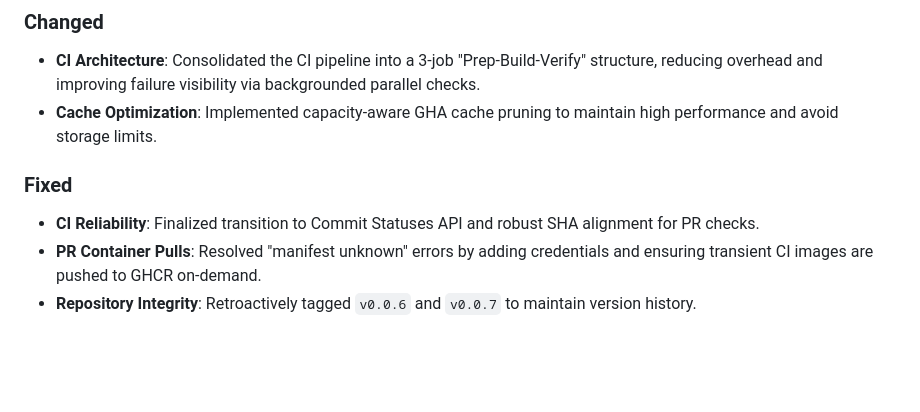
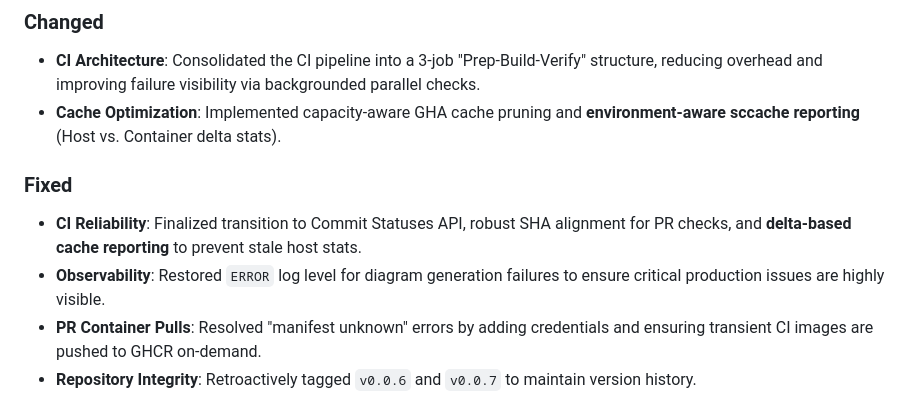
Before and after one commit to softmentor/kroki-rs, a Markdown page: CHANGELOG.md, the part around the change. Rendered like a GitHub page; blank space fills up the shorter version.

Commit message:
docs: update CHANGELOG.md with sccache and logging refinements

```diff
--- a/CHANGELOG.md
+++ b/CHANGELOG.md
@@ -13,10 +13,11 @@ and this project adheres to [Semantic Versioning](https://semver.org/spec/v2.0.0
 
 ### Changed
 - **CI Architecture**: Consolidated the CI pipeline into a 3-job "Prep-Build-Verify" structure, reducing overhead and improving failure visibility via backgrounded parallel checks.
-- **Cache Optimization**: Implemented capacity-aware GHA cache pruning to maintain high performance and avoid storage limits.
+- **Cache Optimization**: Implemented capacity-aware GHA cache pruning and **environment-aware sccache reporting** (Host vs. Container delta stats).
 
 ### Fixed
-- **CI Reliability**: Finalized transition to Commit Statuses API and robust SHA alignment for PR checks.
+- **CI Reliability**: Finalized transition to Commit Statuses API, robust SHA alignment for PR checks, and **delta-based cache reporting** to prevent stale host stats.
+- **Observability**: Restored `ERROR` log level for diagram generation failures to ensure critical production issues are highly visible.
 - **PR Container Pulls**: Resolved "manifest unknown" errors by adding credentials and ensuring transient CI images are pushed to GHCR on-demand.
 - **Repository Integrity**: Retroactively tagged `v0.0.6` and `v0.0.7` to maintain version history.
 
```
